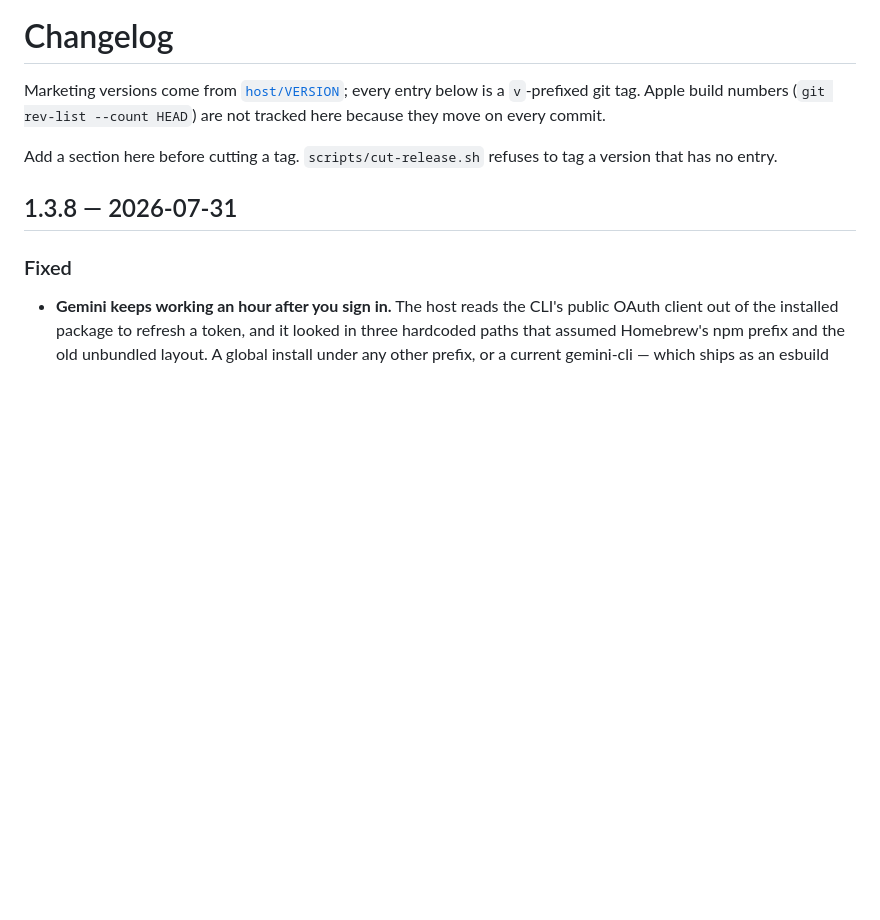
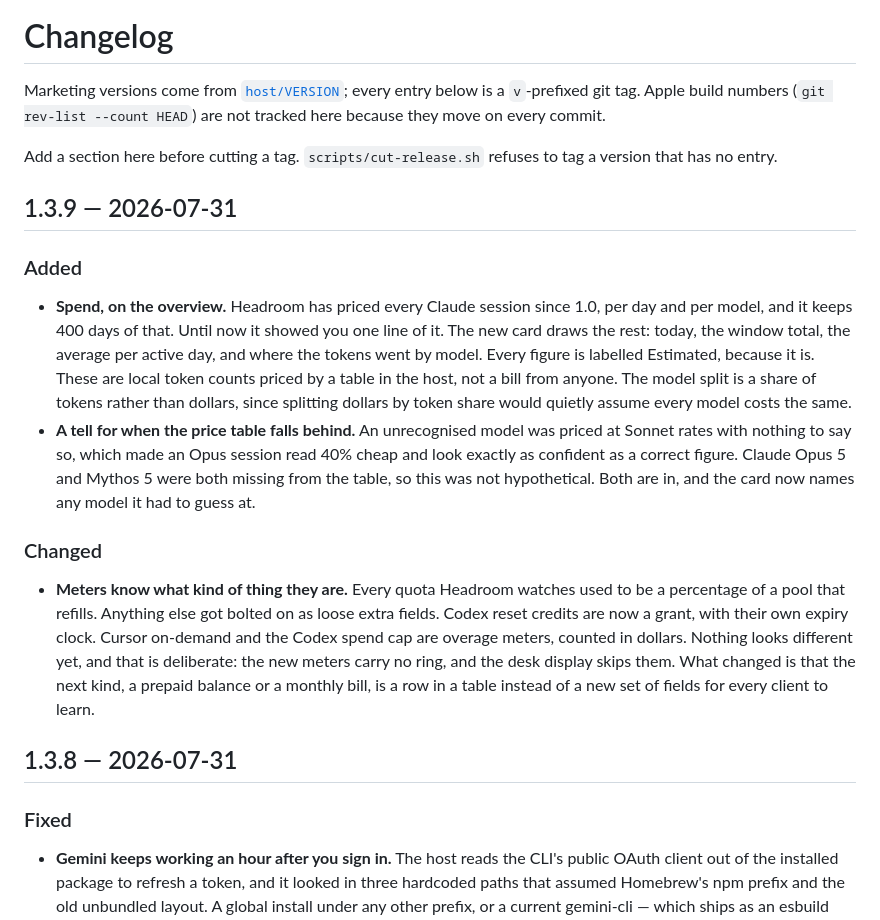
Before and after one commit to Proteseus/headroom, a Markdown page: CHANGELOG.md, the part around the change. Rendered like a GitHub page; blank space fills up the shorter version.

Commit message:
docs(changelog): 1.3.9
Co-Authored-By: Claude Opus 5 <noreply@anthropic.com>

```diff
--- a/CHANGELOG.md
+++ b/CHANGELOG.md
@@ -6,6 +6,36 @@ are not tracked here because they move on every commit.
 
 Add a section here before cutting a tag. `scripts/cut-release.sh` refuses to
 tag a version that has no entry.
+
+## 1.3.9 — 2026-07-31
+
+### Added
+
+- **Spend, on the overview.** Headroom has priced every Claude session since
+  1.0, per day and per model, and it keeps 400 days of that. Until now it
+  showed you one line of it. The new card draws the rest: today, the window
+  total, the average per active day, and where the tokens went by model. Every
+  figure is labelled Estimated, because it is. These are local token counts
+  priced by a table in the host, not a bill from anyone. The model split is a
+  share of tokens rather than dollars, since splitting dollars by token share
+  would quietly assume every model costs the same.
+- **A tell for when the price table falls behind.** An unrecognised model was
+  priced at Sonnet rates with nothing to say so, which made an Opus session
+  read 40% cheap and look exactly as confident as a correct figure. Claude
+  Opus 5 and Mythos 5 were both missing from the table, so this was not
+  hypothetical. Both are in, and the card now names any model it had to guess
+  at.
+
+### Changed
+
+- **Meters know what kind of thing they are.** Every quota Headroom watches
+  used to be a percentage of a pool that refills. Anything else got bolted on
+  as loose extra fields. Codex reset credits are now a grant, with their own
+  expiry clock. Cursor on-demand and the Codex spend cap are overage meters,
+  counted in dollars. Nothing looks different yet, and that is deliberate: the
+  new meters carry no ring, and the desk display skips them. What changed is
+  that the next kind, a prepaid balance or a monthly bill, is a row in a table
+  instead of a new set of fields for every client to learn.
 
 ## 1.3.8 — 2026-07-31
 
```
